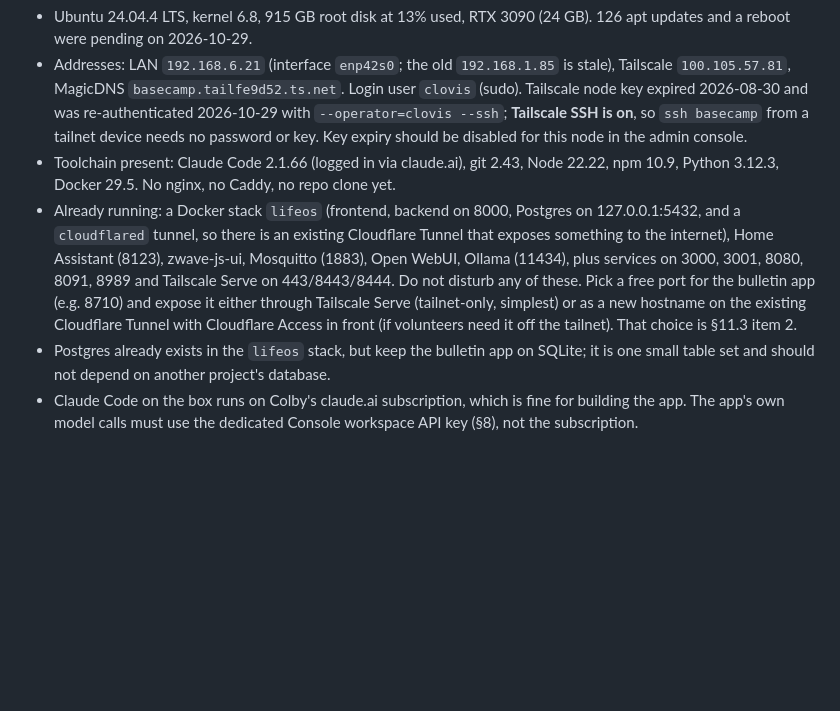
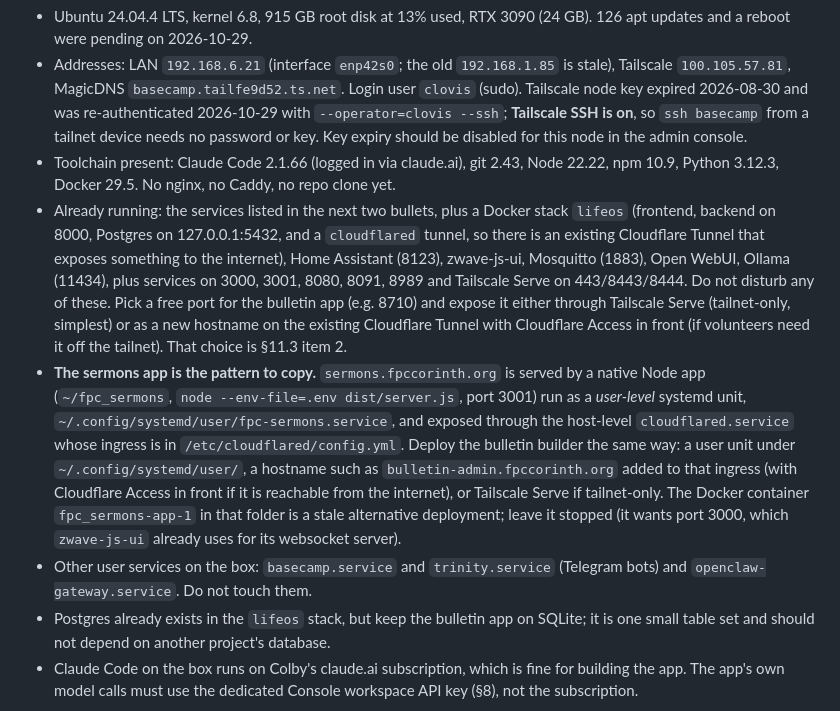
Before and after one commit to colbyc21/fpc-corinth-bulletin, a Markdown page: docs/basecamp-bulletin-builder-plan.md, the part around the change. Drawn GitHub-style; blank space fills up the shorter version.

Commit message:
Plan: record how the sermons app is deployed on basecamp as the pattern to follow
Co-Authored-By: Claude Fable 5.1 <noreply@anthropic.com>

```diff
--- a/docs/basecamp-bulletin-builder-plan.md
+++ b/docs/basecamp-bulletin-builder-plan.md
@@ -304,7 +304,9 @@ Verify these rather than rediscovering them; update anything that has changed.
 - Ubuntu 24.04.4 LTS, kernel 6.8, 915 GB root disk at 13% used, RTX 3090 (24 GB). 126 apt updates and a reboot were pending on 2026-10-29.
 - Addresses: LAN `192.168.6.21` (interface `enp42s0`; the old `192.168.1.85` is stale), Tailscale `100.105.57.81`, MagicDNS `basecamp.tailfe9d52.ts.net`. Login user `clovis` (sudo). Tailscale node key expired 2026-08-30 and was re-authenticated 2026-10-29 with `--operator=clovis --ssh`; **Tailscale SSH is on**, so `ssh basecamp` from a tailnet device needs no password or key. Key expiry should be disabled for this node in the admin console.
 - Toolchain present: Claude Code 2.1.66 (logged in via claude.ai), git 2.43, Node 22.22, npm 10.9, Python 3.12.3, Docker 29.5. No nginx, no Caddy, no repo clone yet.
-- Already running: a Docker stack `lifeos` (frontend, backend on 8000, Postgres on 127.0.0.1:5432, and a `cloudflared` tunnel, so there is an existing Cloudflare Tunnel that exposes something to the internet), Home Assistant (8123), zwave-js-ui, Mosquitto (1883), Open WebUI, Ollama (11434), plus services on 3000, 3001, 8080, 8091, 8989 and Tailscale Serve on 443/8443/8444. Do not disturb any of these. Pick a free port for the bulletin app (e.g. 8710) and expose it either through Tailscale Serve (tailnet-only, simplest) or as a new hostname on the existing Cloudflare Tunnel with Cloudflare Access in front (if volunteers need it off the tailnet). That choice is §11.3 item 2.
+- Already running: the services listed in the next two bullets, plus a Docker stack `lifeos` (frontend, backend on 8000, Postgres on 127.0.0.1:5432, and a `cloudflared` tunnel, so there is an existing Cloudflare Tunnel that exposes something to the internet), Home Assistant (8123), zwave-js-ui, Mosquitto (1883), Open WebUI, Ollama (11434), plus services on 3000, 3001, 8080, 8091, 8989 and Tailscale Serve on 443/8443/8444. Do not disturb any of these. Pick a free port for the bulletin app (e.g. 8710) and expose it either through Tailscale Serve (tailnet-only, simplest) or as a new hostname on the existing Cloudflare Tunnel with Cloudflare Access in front (if volunteers need it off the tailnet). That choice is §11.3 item 2.
+- **The sermons app is the pattern to copy.** `sermons.fpccorinth.org` is served by a native Node app (`~/fpc_sermons`, `node --env-file=.env dist/server.js`, port 3001) run as a *user-level* systemd unit, `~/.config/systemd/user/fpc-sermons.service`, and exposed through the host-level `cloudflared.service` whose ingress is in `/etc/cloudflared/config.yml`. Deploy the bulletin builder the same way: a user unit under `~/.config/systemd/user/`, a hostname such as `bulletin-admin.fpccorinth.org` added to that ingress (with Cloudflare Access in front if it is reachable from the internet), or Tailscale Serve if tailnet-only. The Docker container `fpc_sermons-app-1` in that folder is a stale alternative deployment; leave it stopped (it wants port 3000, which `zwave-js-ui` already uses for its websocket server).
+- Other user services on the box: `basecamp.service` and `trinity.service` (Telegram bots) and `openclaw-gateway.service`. Do not touch them.
 - Postgres already exists in the `lifeos` stack, but keep the bulletin app on SQLite; it is one small table set and should not depend on another project's database.
 - Claude Code on the box runs on Colby's claude.ai subscription, which is fine for building the app. The app's own model calls must use the dedicated Console workspace API key (§8), not the subscription.
 
```
